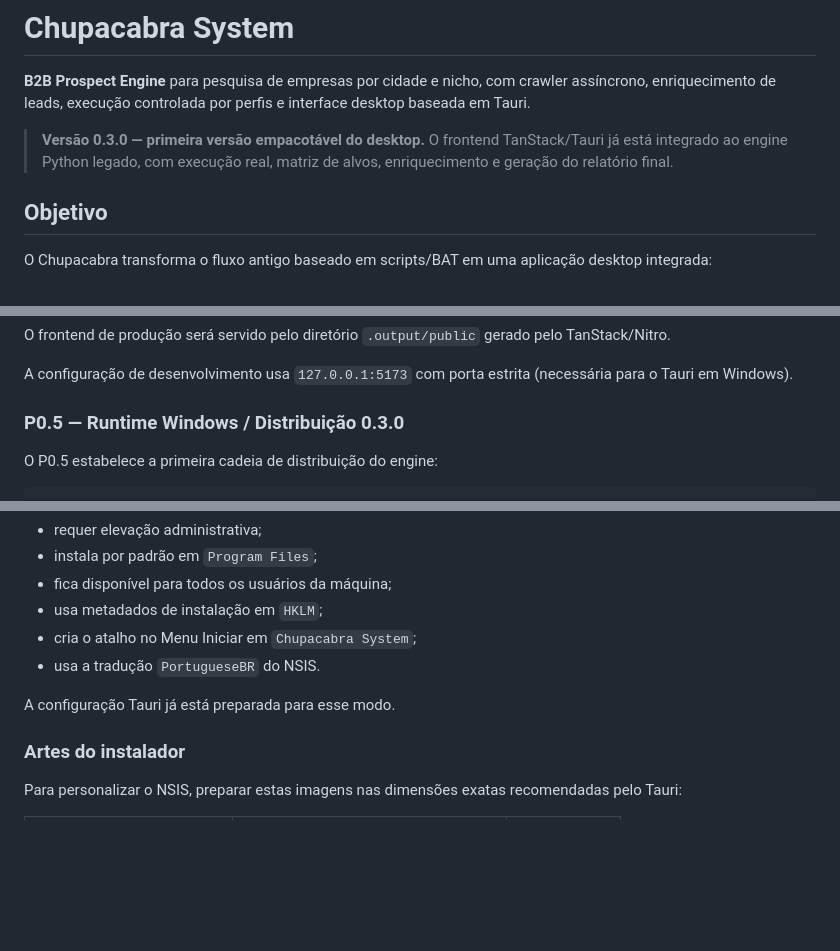
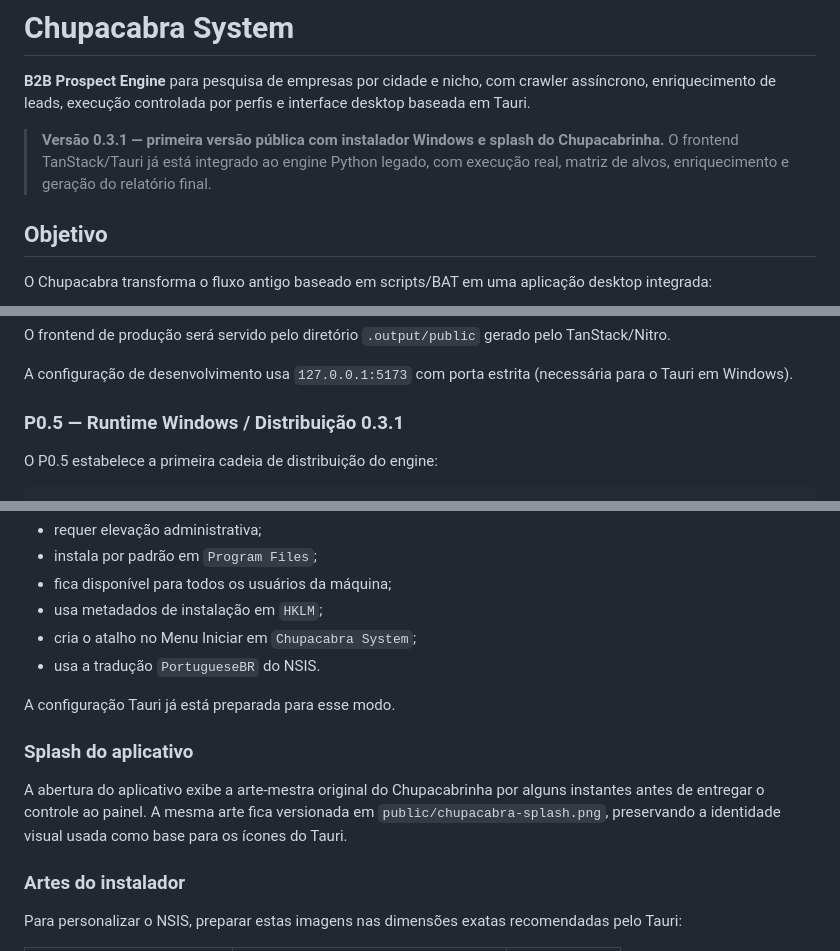
Before and after one commit to bloodshinoda/chupacabra, a Markdown page: README.md, 3 parts joined by grey strips. Rendered like a GitHub page; blank space fills up the shorter version.

Commit message:
Atualiza README para a versão 0.3.1

```diff
--- a/README.md
+++ b/README.md
@@ -2,7 +2,7 @@
 
 **B2B Prospect Engine** para pesquisa de empresas por cidade e nicho, com crawler assíncrono, enriquecimento de leads, execução controlada por perfis e interface desktop baseada em Tauri.
 
-> **Versão 0.3.0 — primeira versão empacotável do desktop.** O frontend TanStack/Tauri já está integrado ao engine Python legado, com execução real, matriz de alvos, enriquecimento e geração do relatório final.
+> **Versão 0.3.1 — primeira versão pública com instalador Windows e splash do Chupacabrinha.** O frontend TanStack/Tauri já está integrado ao engine Python legado, com execução real, matriz de alvos, enriquecimento e geração do relatório final.
 
 ## Objetivo
 
@@ -65,7 +65,7 @@ O frontend de produção será servido pelo diretório `.output/public` gerado p
 
 A configuração de desenvolvimento usa `127.0.0.1:5173` com porta estrita (necessária para o Tauri em Windows).
 
-### P0.5 — Runtime Windows / Distribuição 0.3.0
+### P0.5 — Runtime Windows / Distribuição 0.3.1
 
 O P0.5 estabelece a primeira cadeia de distribuição do engine:
 
@@ -177,6 +177,10 @@ O destino oficial atual é um instalador `.exe` NSIS com instalação **`perMach
 - usa a tradução `PortugueseBR` do NSIS.
 
 A configuração Tauri já está preparada para esse modo.
+
+### Splash do aplicativo
+
+A abertura do aplicativo exibe a arte-mestra original do Chupacabrinha por alguns instantes antes de entregar o controle ao painel. A mesma arte fica versionada em `public/chupacabra-splash.png`, preservando a identidade visual usada como base para os ícones do Tauri.
 
 ### Artes do instalador
 
```
